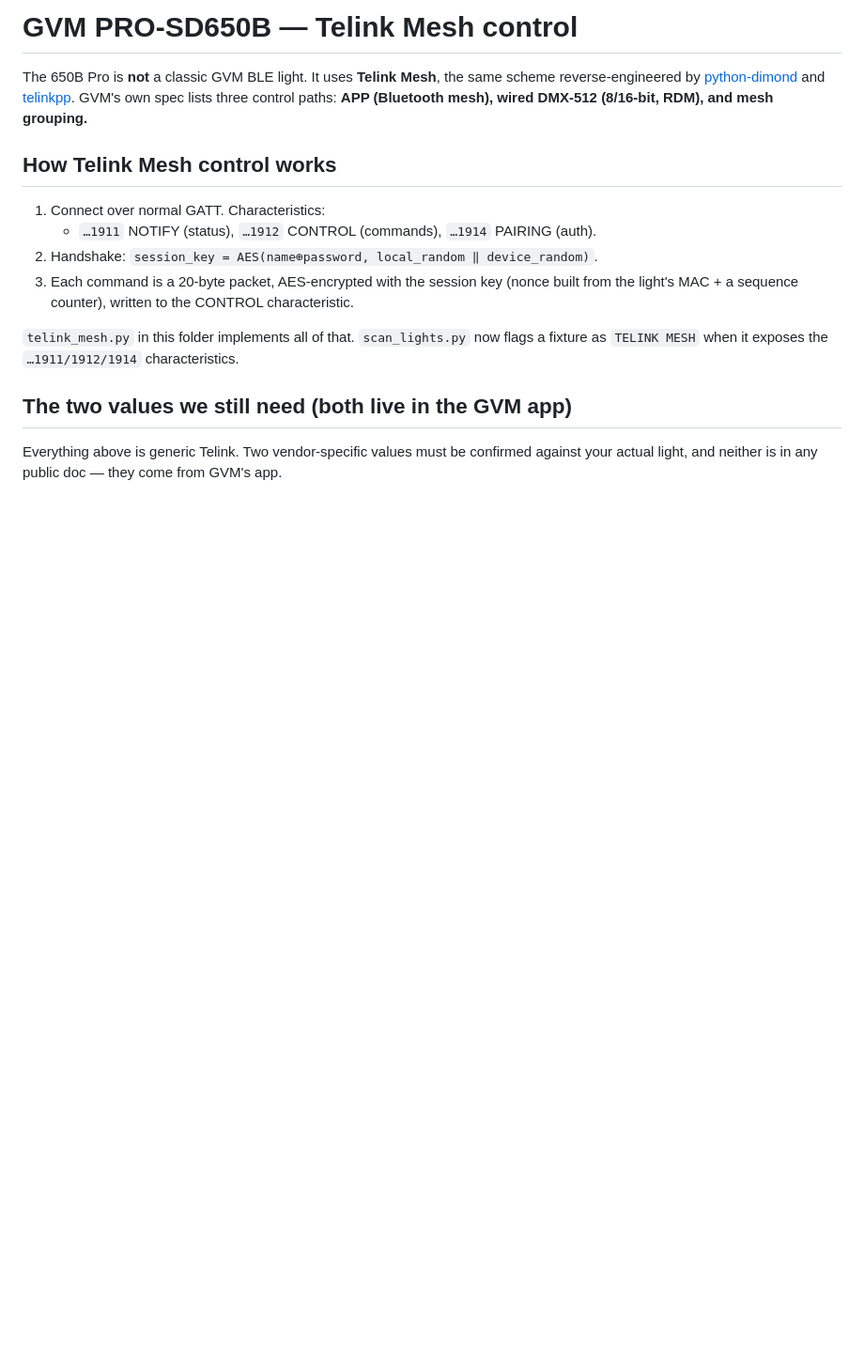
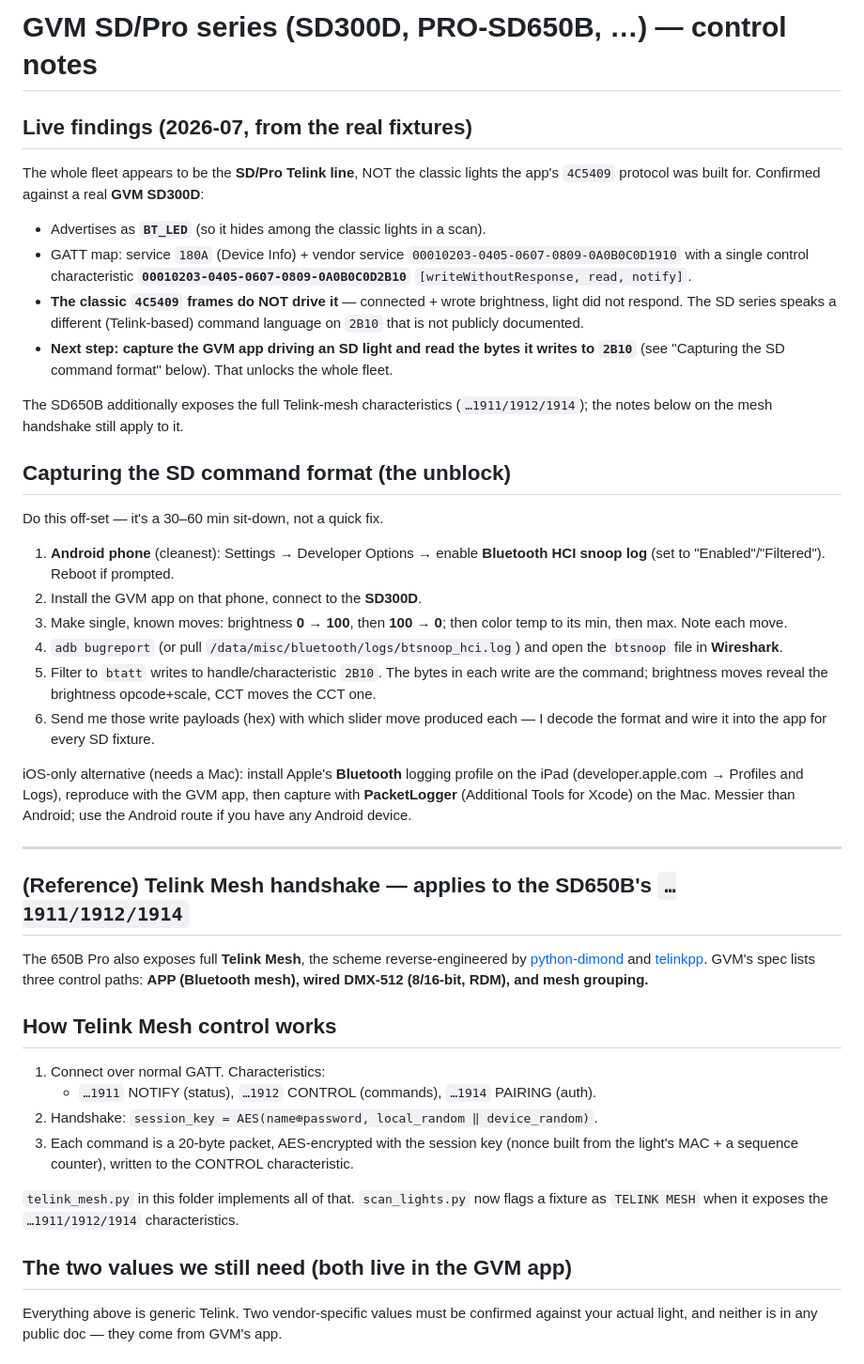
Before and after one commit to diamondhousemediaco-ai/Coding, a Markdown page: LightDeck/protocol/telink-650b.md, the part around the change. Shown at 94% size. Rendered like a GitHub page; blank space fills up the shorter version.

Commit message:
Record live SD300D findings: BT_LED, char 2B10, classic proto fails
Confirmed against a real GVM SD300D that the fleet is the SD/Pro Telink
line, not the classic lights. The SD300D advertises as BT_LED and exposes
vendor service …1910 / control characteristic …2B10; the classic 4C5409
frames connect but do not drive it. Document the HCI-snoop capture needed
to recover the SD command format, which unlocks the whole fleet incl. the
two 650Bs.

Co-Authored-By: Claude Fable 5 <noreply@anthropic.com>
Claude-Session: https://claude.ai/code/session_01R7x88Mf7QESQJFHZs3ARvi

```diff
--- a/LightDeck/protocol/telink-650b.md
+++ b/LightDeck/protocol/telink-650b.md
@@ -1,9 +1,48 @@
-# GVM PRO-SD650B — Telink Mesh control
+# GVM SD/Pro series (SD300D, PRO-SD650B, …) — control notes
 
-The 650B Pro is **not** a classic GVM BLE light. It uses **Telink Mesh**, the same
-scheme reverse-engineered by [python-dimond](https://github.com/google/python-dimond)
-and [telinkpp](https://github.com/vpaeder/telinkpp). GVM's own spec lists three control
-paths: **APP (Bluetooth mesh), wired DMX-512 (8/16-bit, RDM), and mesh grouping.**
+## Live findings (2026-07, from the real fixtures)
+The whole fleet appears to be the **SD/Pro Telink line**, NOT the classic lights the
+app's `4C5409` protocol was built for. Confirmed against a real **GVM SD300D**:
+
+- Advertises as **`BT_LED`** (so it hides among the classic lights in a scan).
+- GATT map: service `180A` (Device Info) + vendor service
+  `00010203-0405-0607-0809-0A0B0C0D1910` with a single control characteristic
+  **`00010203-0405-0607-0809-0A0B0C0D2B10`** `[writeWithoutResponse, read, notify]`.
+- **The classic `4C5409` frames do NOT drive it** — connected + wrote brightness, light
+  did not respond. The SD series speaks a different (Telink-based) command language on
+  `2B10` that is not publicly documented.
+- **Next step: capture the GVM app driving an SD light and read the bytes it writes to
+  `2B10`** (see "Capturing the SD command format" below). That unlocks the whole fleet.
+
+The SD650B additionally exposes the full Telink-mesh characteristics (`…1911/1912/1914`);
+the notes below on the mesh handshake still apply to it.
+
+## Capturing the SD command format (the unblock)
+Do this off-set — it's a 30–60 min sit-down, not a quick fix.
+1. **Android phone** (cleanest): Settings → Developer Options → enable
+   **Bluetooth HCI snoop log** (set to "Enabled"/"Filtered"). Reboot if prompted.
+2. Install the GVM app on that phone, connect to the **SD300D**.
+3. Make single, known moves: brightness **0 → 100**, then **100 → 0**; then color
+   temp to its min, then max. Note each move.
+4. `adb bugreport` (or pull `/data/misc/bluetooth/logs/btsnoop_hci.log`) and open the
+   `btsnoop` file in **Wireshark**.
+5. Filter to `btatt` writes to handle/characteristic `2B10`. The bytes in each write are
+   the command; brightness moves reveal the brightness opcode+scale, CCT moves the CCT one.
+6. Send me those write payloads (hex) with which slider move produced each — I decode the
+   format and wire it into the app for every SD fixture.
+
+iOS-only alternative (needs a Mac): install Apple's **Bluetooth** logging profile on the
+iPad (developer.apple.com → Profiles and Logs), reproduce with the GVM app, then capture
+with **PacketLogger** (Additional Tools for Xcode) on the Mac. Messier than Android; use
+the Android route if you have any Android device.
+
+---
+
+## (Reference) Telink Mesh handshake — applies to the SD650B's `…1911/1912/1914`
+The 650B Pro also exposes full **Telink Mesh**, the scheme reverse-engineered by
+[python-dimond](https://github.com/google/python-dimond) and
+[telinkpp](https://github.com/vpaeder/telinkpp). GVM's spec lists three control paths:
+**APP (Bluetooth mesh), wired DMX-512 (8/16-bit, RDM), and mesh grouping.**
 
 ## How Telink Mesh control works
 1. Connect over normal GATT. Characteristics:
```
